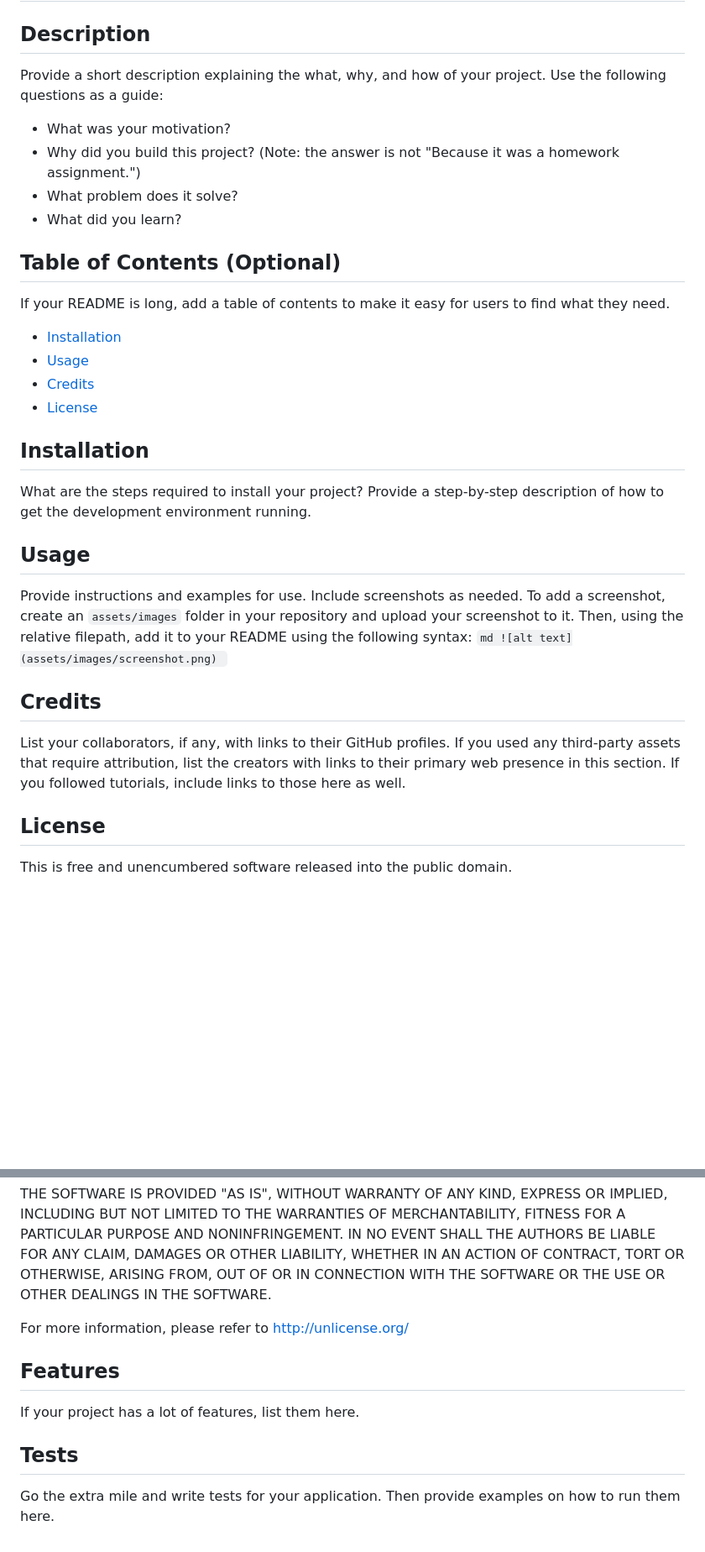
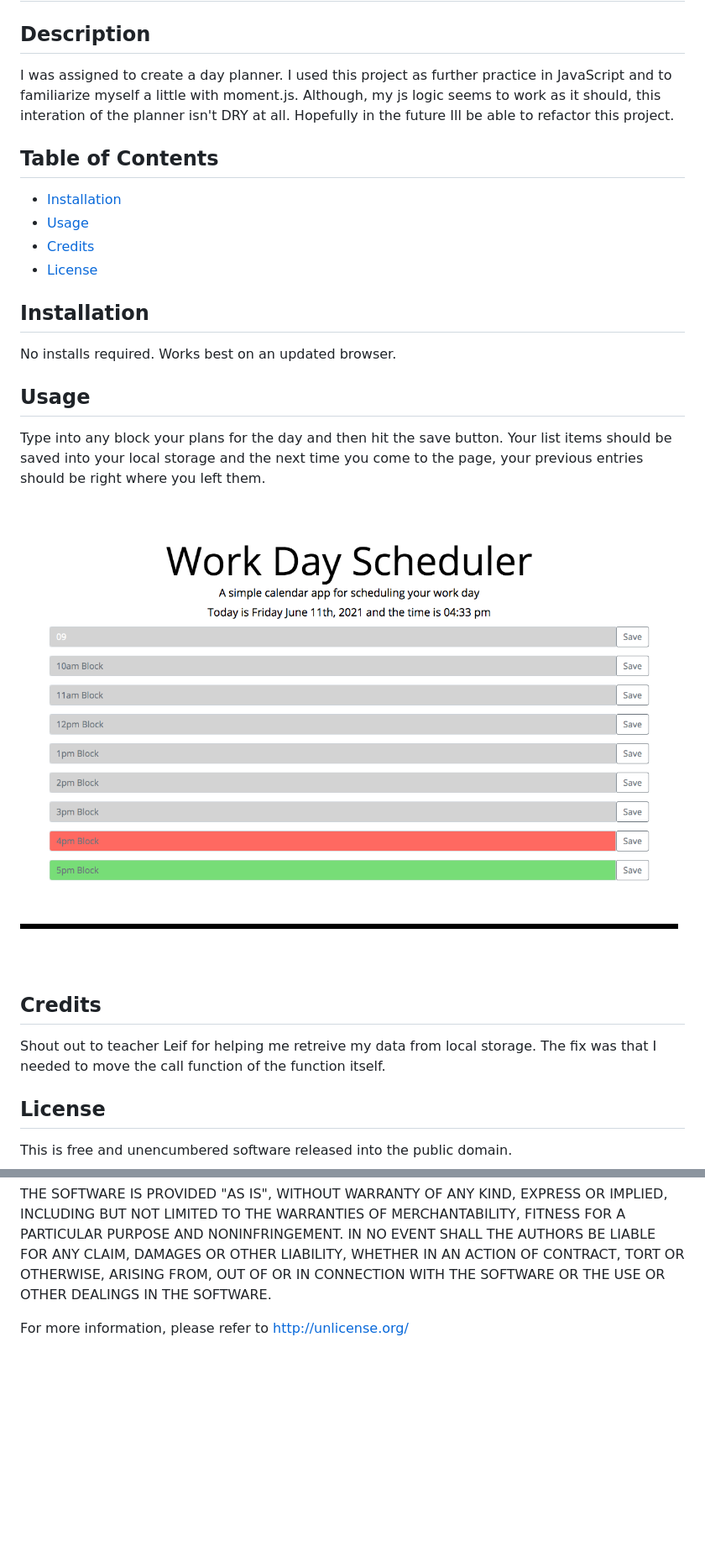
Before and after one commit to Keith-L-Watford/day-planner, a Markdown page: README.md, 2 parts joined by grey strips. Shown: that part at 84% size. Drawn GitHub-style; pictures changed too: assets/images/screencapture-127-0-0-1-5500-2021-06-11-16_46_42.png (added); blank space fills up the shorter version.

Commit message:
wrote up most of the read me, just have to add the url

````diff
--- a/README.md
+++ b/README.md
@@ -1,28 +1,24 @@
 # Day Planner
 ## Description
-Provide a short description explaining the what, why, and how of your project. Use the following questions as a guide:
-- What was your motivation?
-- Why did you build this project? (Note: the answer is not "Because it was a homework assignment.")
-- What problem does it solve?
-- What did you learn?
-## Table of Contents (Optional)
-If your README is long, add a table of contents to make it easy for users to find what they need.
+I was assigned to create a day planner. I used this project as further practice in JavaScript and to familiarize myself a little with moment.js. Although, my js logic seems to work as it should, this interation of the planner isn't DRY at all. Hopefully in the future Ill be able to refactor this project.
+
+## Table of Contents
 - [Installation](#installation)
 - [Usage](#usage)
 - [Credits](#credits)
 - [License](#license)
+
 ## Installation
-What are the steps required to install your project? Provide a step-by-step description of how to get the development environment running.
+No installs required. Works best on an updated browser.
+
 ## Usage
-Provide instructions and examples for use. Include screenshots as needed.
-To add a screenshot, create an `assets/images` folder in your repository and upload your screenshot to it. Then, using the relative filepath, add it to your README using the following syntax:
-    ```md
-    ![alt text](assets/images/screenshot.png)
-    ```
+Type into any block your plans for the day and then hit the save button. Your list items should be saved into your local storage and the next time you come to the page, your previous entries should be right where you left them.
+
+![A screen shot of the day planner.](assets/images/screencapture-127-0-0-1-5500-2021-06-11-16_46_42.png)
+
 ## Credits
-List your collaborators, if any, with links to their GitHub profiles.
-If you used any third-party assets that require attribution, list the creators with links to their primary web presence in this section.
-If you followed tutorials, include links to those here as well.
+Shout out to teacher Leif for helping me retreive my data from local storage. The fix was that I needed to move the call function of the function itself.
+
 ## License
 This is free and unencumbered software released into the public domain.
 
@@ -33,10 +29,3 @@ In jurisdictions that recognize copyright laws, the author or authors of this so
 THE SOFTWARE IS PROVIDED "AS IS", WITHOUT WARRANTY OF ANY KIND, EXPRESS OR IMPLIED, INCLUDING BUT NOT LIMITED TO THE WARRANTIES OF MERCHANTABILITY, FITNESS FOR A PARTICULAR PURPOSE AND NONINFRINGEMENT. IN NO EVENT SHALL THE AUTHORS BE LIABLE FOR ANY CLAIM, DAMAGES OR OTHER LIABILITY, WHETHER IN AN ACTION OF CONTRACT, TORT OR OTHERWISE, ARISING FROM, OUT OF OR IN CONNECTION WITH THE SOFTWARE OR THE USE OR OTHER DEALINGS IN THE SOFTWARE.
 
 For more information, please refer to http://unlicense.org/
-
-
-## Features
-If your project has a lot of features, list them here.
-
-## Tests
-Go the extra mile and write tests for your application. Then provide examples on how to run them here.
````
Also changed, not shown: 1 other file.
